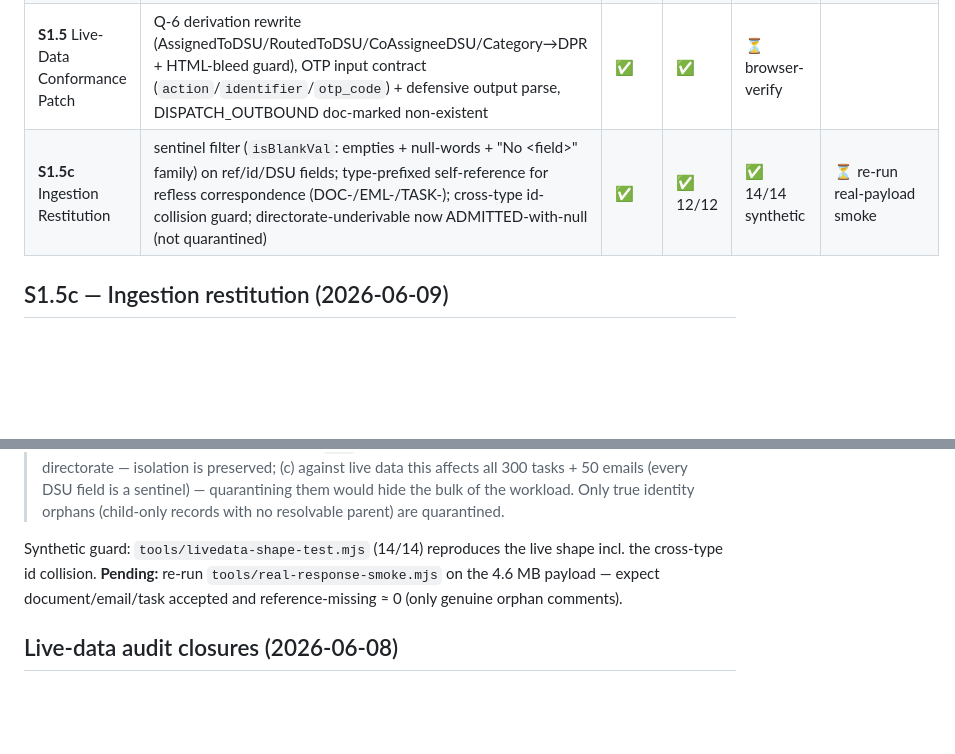
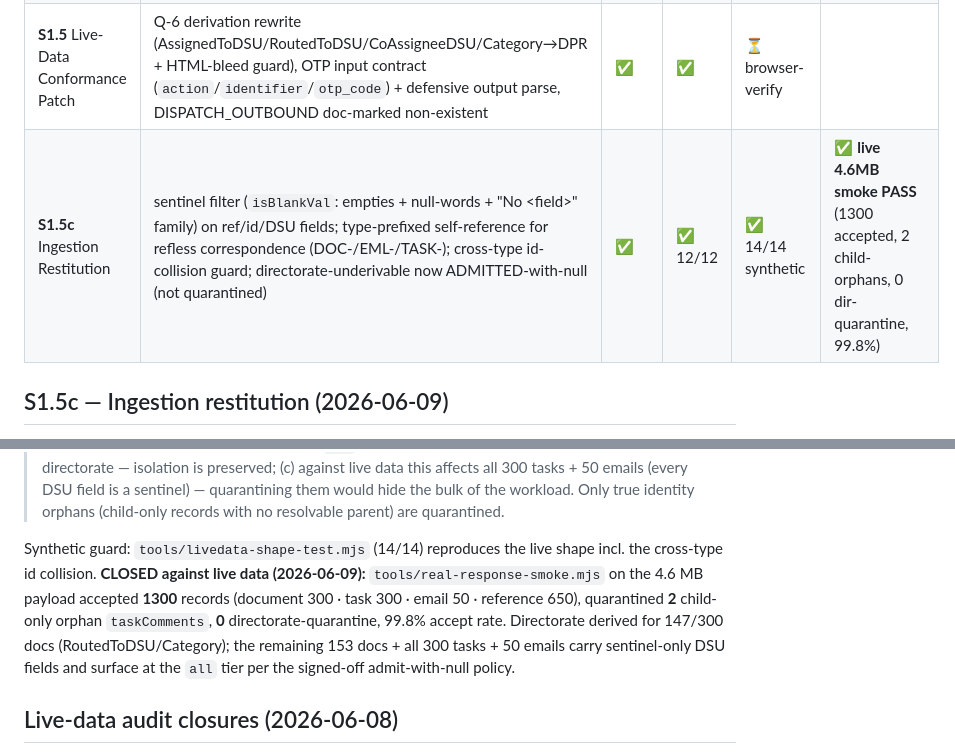
Before and after one commit to kanihamza/Obsidian_Claude, a Markdown page: platform-root/docs/PHASE4_PROGRESS.md, 2 parts joined by grey strips. Drawn GitHub-style; blank space fills up the shorter version.

Commit message:
docs: close S1.5c against live data (4.6MB smoke PASS, 1300 accepted)

```diff
--- a/platform-root/docs/PHASE4_PROGRESS.md
+++ b/platform-root/docs/PHASE4_PROGRESS.md
@@ -13,7 +13,7 @@
 | **A-11** Idempotency upgrade | stable fingerprint, 300s bucket, normalizeInput, callAPI safeguard | ✅ | ✅ 12/12 | ✅ 7/7 | ⏳ (covered by S1 walkthrough) |
 | **S2** UX/Memory (B-2) | A-14 timeline virtualization, A-15 DOM flatten, A-16 audit-event folding, A-17 ListLens snapshot scoping | ✅ | ✅ 12/12 | ✅ 9/9 | ⏳ DOM virtualization `[browser-unverified]` |
 | **S1.5** Live-Data Conformance Patch | Q-6 derivation rewrite (AssignedToDSU/RoutedToDSU/CoAssigneeDSU/Category→DPR + HTML-bleed guard), OTP input contract (`action`/`identifier`/`otp_code`) + defensive output parse, DISPATCH_OUTBOUND doc-marked non-existent | ✅ | ✅ | ⏳ browser-verify |
-| **S1.5c** Ingestion Restitution | sentinel filter (`isBlankVal`: empties + null-words + "No &lt;field&gt;" family) on ref/id/DSU fields; type-prefixed self-reference for refless correspondence (DOC-/EML-/TASK-); cross-type id-collision guard; directorate-underivable now ADMITTED-with-null (not quarantined) | ✅ | ✅ 12/12 | ✅ 14/14 synthetic | ⏳ re-run real-payload smoke |
+| **S1.5c** Ingestion Restitution | sentinel filter (`isBlankVal`: empties + null-words + "No &lt;field&gt;" family) on ref/id/DSU fields; type-prefixed self-reference for refless correspondence (DOC-/EML-/TASK-); cross-type id-collision guard; directorate-underivable now ADMITTED-with-null (not quarantined) | ✅ | ✅ 12/12 | ✅ 14/14 synthetic | ✅ **live 4.6MB smoke PASS** (1300 accepted, 2 child-orphans, 0 dir-quarantine, 99.8%) |
 
 ## S1.5c — Ingestion restitution (2026-06-09)
 
@@ -43,8 +43,12 @@ email = 0, reference = 1.** Two root causes, both fixed:
 > true identity orphans (child-only records with no resolvable parent) are quarantined.
 
 Synthetic guard: `tools/livedata-shape-test.mjs` (14/14) reproduces the live shape incl. the
-cross-type id collision. **Pending:** re-run `tools/real-response-smoke.mjs` on the 4.6 MB payload —
-expect document/email/task accepted and reference-missing ≈ 0 (only genuine orphan comments).
+cross-type id collision. **CLOSED against live data (2026-06-09):** `tools/real-response-smoke.mjs`
+on the 4.6 MB payload accepted **1300** records (document 300 · task 300 · email 50 · reference
+650), quarantined **2** child-only orphan `taskComments`, **0** directorate-quarantine, 99.8% accept
+rate. Directorate derived for 147/300 docs (RoutedToDSU/Category); the remaining 153 docs + all 300
+tasks + 50 emails carry sentinel-only DSU fields and surface at the `all` tier per the signed-off
+admit-with-null policy.
 
 ## Live-data audit closures (2026-06-08)
 
```
